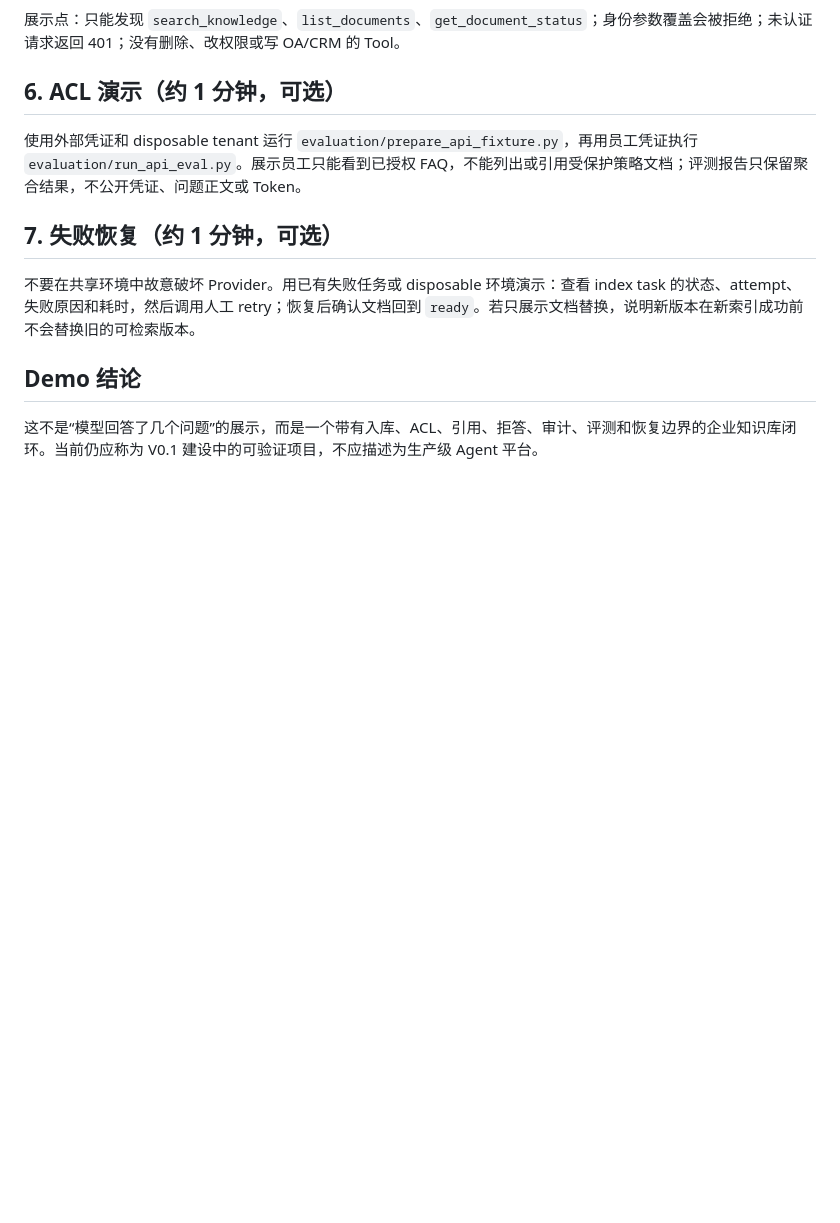
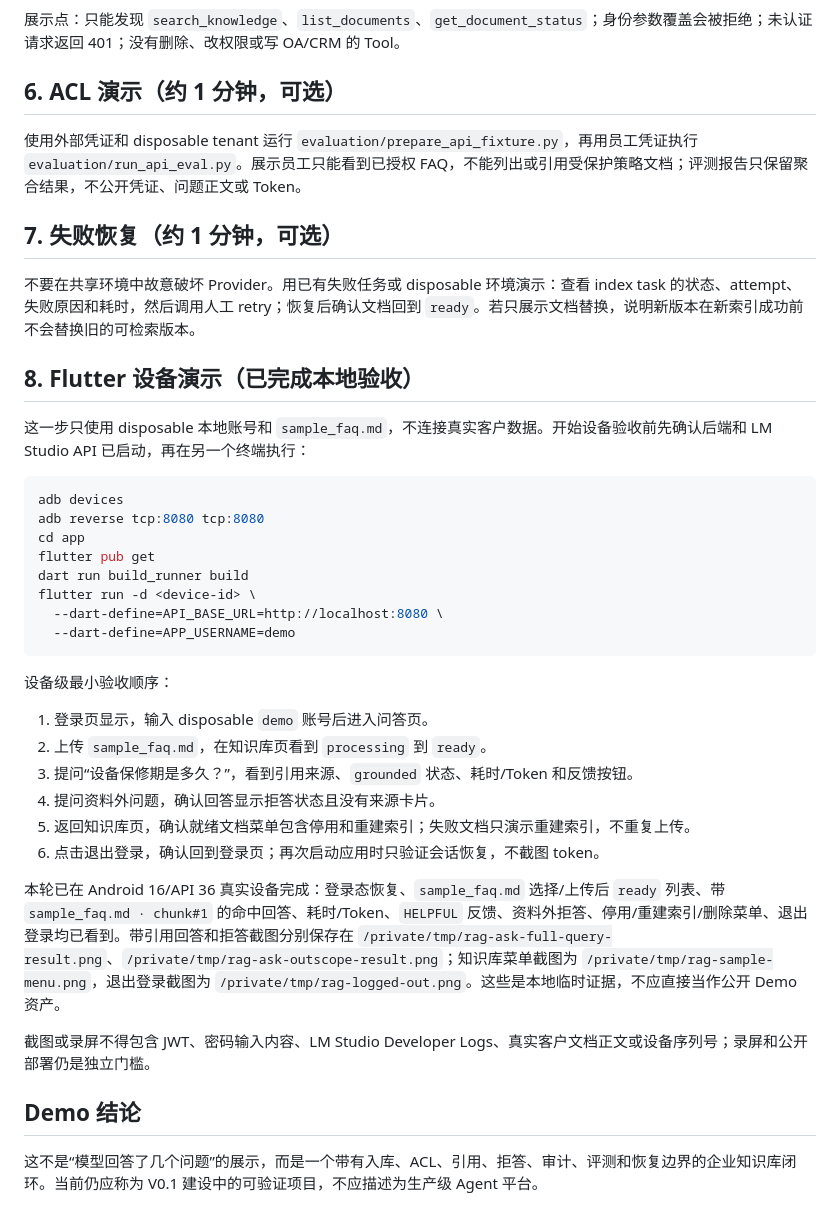
Before and after one commit to mikehot/rag-knowledge-base, a Markdown page: docs/DEMO.md, the part around the change. Rendered like a GitHub page; blank space fills up the shorter version.

Commit message:
docs: record Android device demo evidence

````diff
--- a/docs/DEMO.md
+++ b/docs/DEMO.md
@@ -96,6 +96,34 @@ python3 evaluation/run_mcp_smoke.py \
 
 不要在共享环境中故意破坏 Provider。用已有失败任务或 disposable 环境演示：查看 index task 的状态、attempt、失败原因和耗时，然后调用人工 retry；恢复后确认文档回到 `ready`。若只展示文档替换，说明新版本在新索引成功前不会替换旧的可检索版本。
 
+## 8. Flutter 设备演示（已完成本地验收）
+
+这一步只使用 disposable 本地账号和 `sample_faq.md`，不连接真实客户数据。开始设备验收前先确认后端和 LM Studio API 已启动，再在另一个终端执行：
+
+```bash
+adb devices
+adb reverse tcp:8080 tcp:8080
+cd app
+flutter pub get
+dart run build_runner build
+flutter run -d <device-id> \
+  --dart-define=API_BASE_URL=http://localhost:8080 \
+  --dart-define=APP_USERNAME=demo
+```
+
+设备级最小验收顺序：
+
+1. 登录页显示，输入 disposable `demo` 账号后进入问答页。
+2. 上传 `sample_faq.md`，在知识库页看到 `processing` 到 `ready`。
+3. 提问“设备保修期是多久？”，看到引用来源、`grounded` 状态、耗时/Token 和反馈按钮。
+4. 提问资料外问题，确认回答显示拒答状态且没有来源卡片。
+5. 返回知识库页，确认就绪文档菜单包含停用和重建索引；失败文档只演示重建索引，不重复上传。
+6. 点击退出登录，确认回到登录页；再次启动应用时只验证会话恢复，不截图 token。
+
+本轮已在 Android 16/API 36 真实设备完成：登录态恢复、`sample_faq.md` 选择/上传后 `ready` 列表、带 `sample_faq.md · chunk#1` 的命中回答、耗时/Token、`HELPFUL` 反馈、资料外拒答、停用/重建索引/删除菜单、退出登录均已看到。带引用回答和拒答截图分别保存在 `/private/tmp/rag-ask-full-query-result.png`、`/private/tmp/rag-ask-outscope-result.png`；知识库菜单截图为 `/private/tmp/rag-sample-menu.png`，退出登录截图为 `/private/tmp/rag-logged-out.png`。这些是本地临时证据，不应直接当作公开 Demo 资产。
+
+截图或录屏不得包含 JWT、密码输入内容、LM Studio Developer Logs、真实客户文档正文或设备序列号；录屏和公开部署仍是独立门槛。
+
 ## Demo 结论
 
 这不是“模型回答了几个问题”的展示，而是一个带有入库、ACL、引用、拒答、审计、评测和恢复边界的企业知识库闭环。当前仍应称为 V0.1 建设中的可验证项目，不应描述为生产级 Agent 平台。
````
Also changed, not shown: PROGRESS.md (+5 -4 lines).
